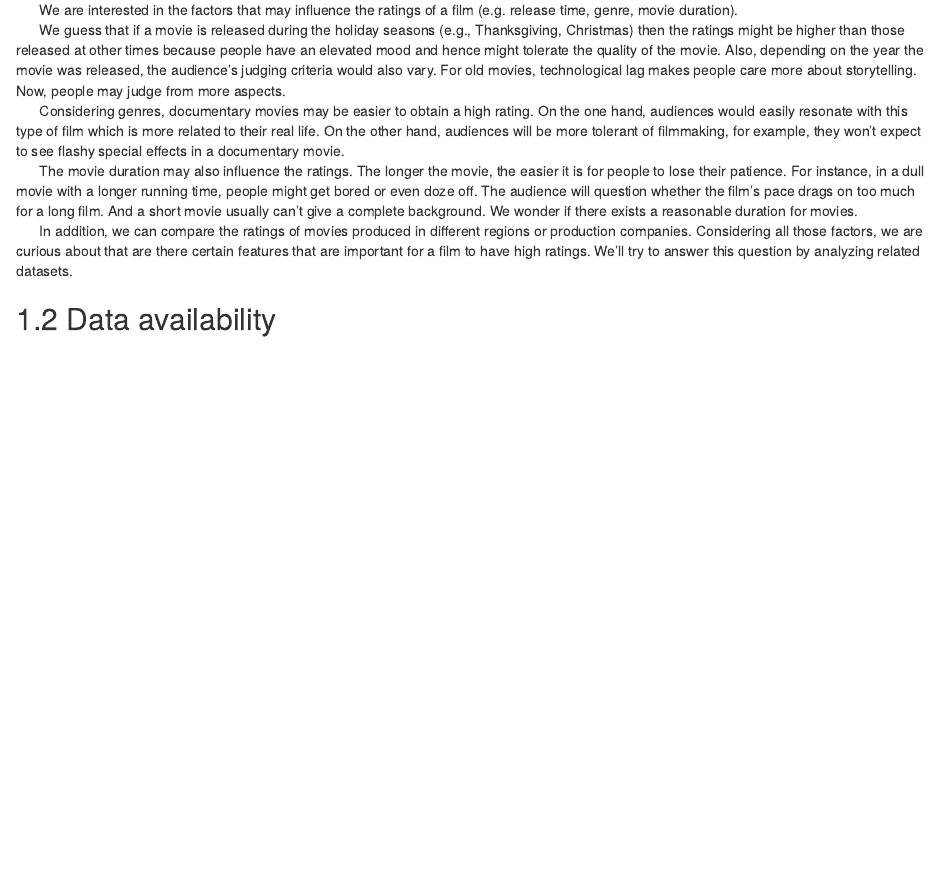
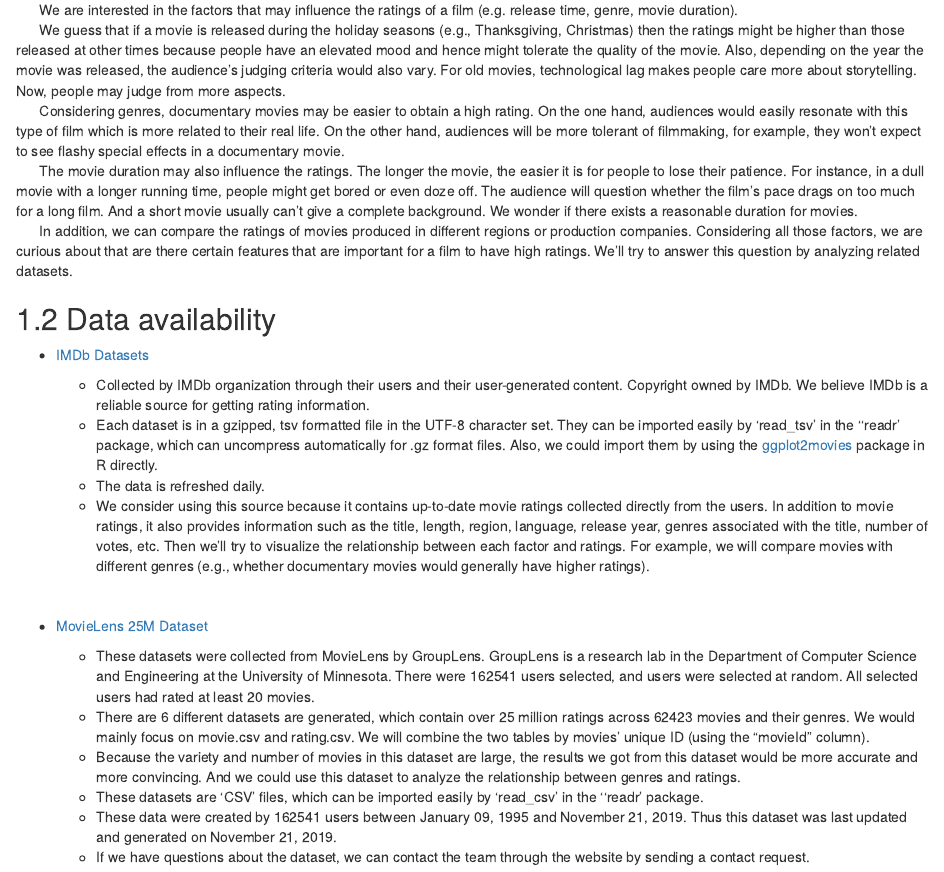
Before and after one commit to jenniferfjy/movie_ratings, an R Markdown document (proposal.Rmd): the page in a window 1100 px wide, from 120 px down. Rendered offline with R 4.5, knitr and Pandoc, with nearby package versions; drawn as R Markdown's standard HTML page in place of the format the file asks for.

Commit message:
add dataset

```diff
--- a/proposal.Rmd
+++ b/proposal.Rmd
@@ -12,3 +12,21 @@
 |       In addition, we can compare the ratings of movies produced in different regions or production companies. Considering all those factors, we are curious about that are there certain features that are important for a film to have high ratings. We’ll try to answer this question by analyzing related datasets.
 
 ## Data availability
+
+* [IMDb Datasets](https://www.imdb.com/interfaces/)
+
+  + Collected by IMDb organization through their users and their user-generated content. Copyright owned by IMDb. We believe IMDb is a reliable source for getting rating information.
+  + Each dataset is in a gzipped, tsv formatted file in the UTF-8 character set. They can be imported easily by ‘read_tsv’ in the ‘‘readr’ package, which can uncompress automatically for .gz format files. Also, we could import them by using the [ggplot2movies](https://cran.r-project.org/web/packages/ggplot2movies/index.html) package in R directly.
+  + The data is refreshed daily.
+  + We consider using this source because it contains up-to-date movie ratings collected directly from the users. In addition to movie ratings, it also provides information such as the title, length, region, language, release year, genres associated with the title, number of votes, etc. Then we’ll try to visualize the relationship between each factor and ratings. For example, we will compare movies with different genres (e.g., whether documentary movies would generally have higher ratings).
+
+<br/>
+
+* [MovieLens 25M Dataset](https://grouplens.org/datasets/movielens/)
+
+  + These datasets were collected from MovieLens by GroupLens. GroupLens is a research lab in the Department of Computer Science and Engineering at the University of Minnesota. There were 162541 users selected, and users were selected at random. All selected users had rated at least 20 movies.
+  + There are 6 different datasets are generated, which contain over 25 million ratings across 62423 movies and their genres. We would mainly focus on movie.csv and rating.csv. We will combine the two tables by movies’ unique ID (using the “movieId” column).
+  + Because the variety and number of movies in this dataset are large, the results we got from this dataset would be more accurate and more convincing. And we could use this dataset to analyze the relationship between genres and ratings.
+  + These datasets are ‘CSV’ files, which can be imported easily by ‘read_csv’ in the ‘‘readr’ package.
+  + These data were created by 162541 users between January 09, 1995 and November 21, 2019. Thus this dataset was last updated and generated on November 21, 2019.
+  + If we have questions about the dataset, we can contact the team through the website by sending a contact request.
```
